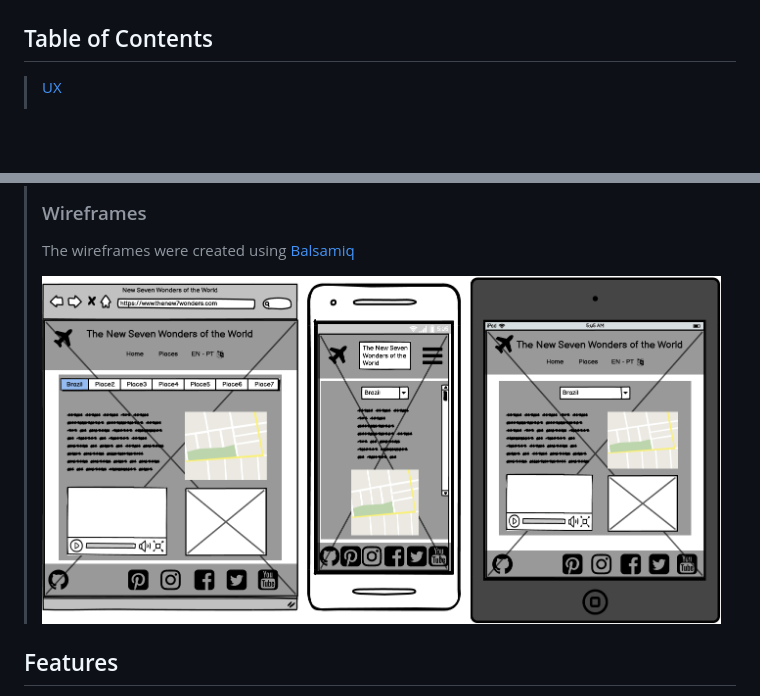
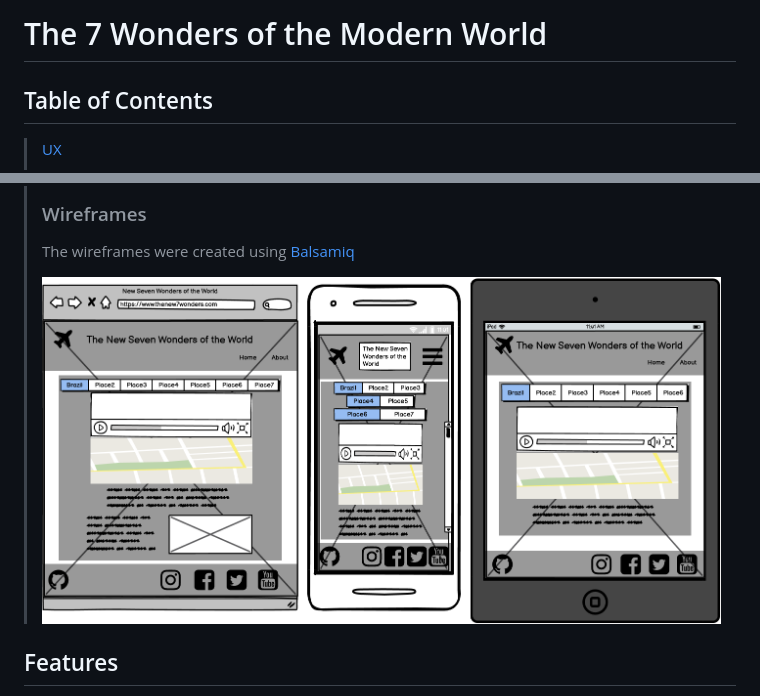
Before and after one commit to Code-Institute-Submissions/brunobdias-Ms2, a Markdown page: README.md, 2 parts joined by grey strips. GitHub-like rendering; pictures changed too: assets/images/The7wonders.png; blank space fills up the shorter version.

Commit message:
Changed Top Readme image

```diff
--- a/README.md
+++ b/README.md
@@ -2,4 +3,5 @@
 
+# The 7 Wonders of the Modern World
 
 ## Table of Contents
 > [UX](#ux)
```
Also changed, not shown: other parts of README.md (+2 -4 lines), 1 other file.
